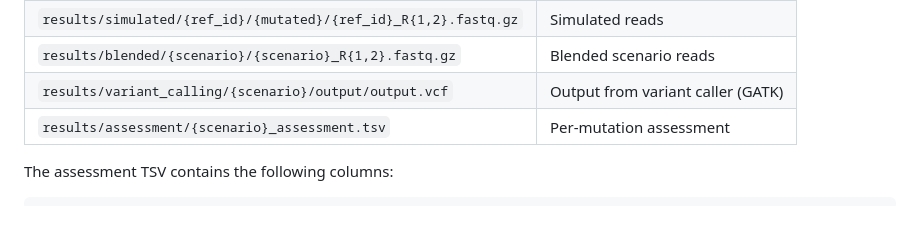
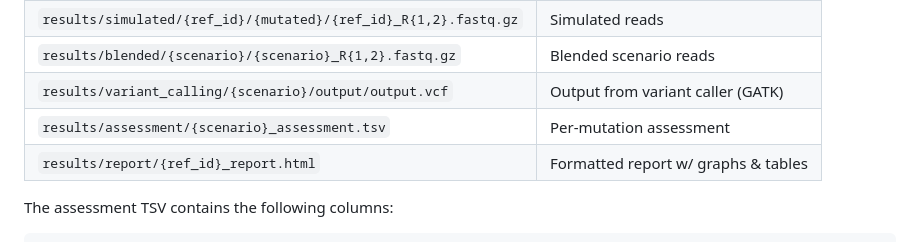
Before and after one commit to Winshipe/omm12_CallConfidence_workflow, a Markdown page: README.md, the part around the change. Drawn GitHub-style.

Commit message:
added report info in README file

```diff
--- a/README.md
+++ b/README.md
@@ -189,6 +189,7 @@ Generates an html report with plot illustrating SNP recall across each genome an
 | `results/blended/{scenario}/{scenario}_R{1,2}.fastq.gz` | Blended scenario reads |
 | `results/variant_calling/{scenario}/output/output.vcf` | Output from variant caller (GATK) |
 | `results/assessment/{scenario}_assessment.tsv` | Per-mutation assessment |
+| `results/report/{ref_id}_report.html` | Formatted report w/ graphs & tables |
 
 The assessment TSV contains the following columns:
 
```
